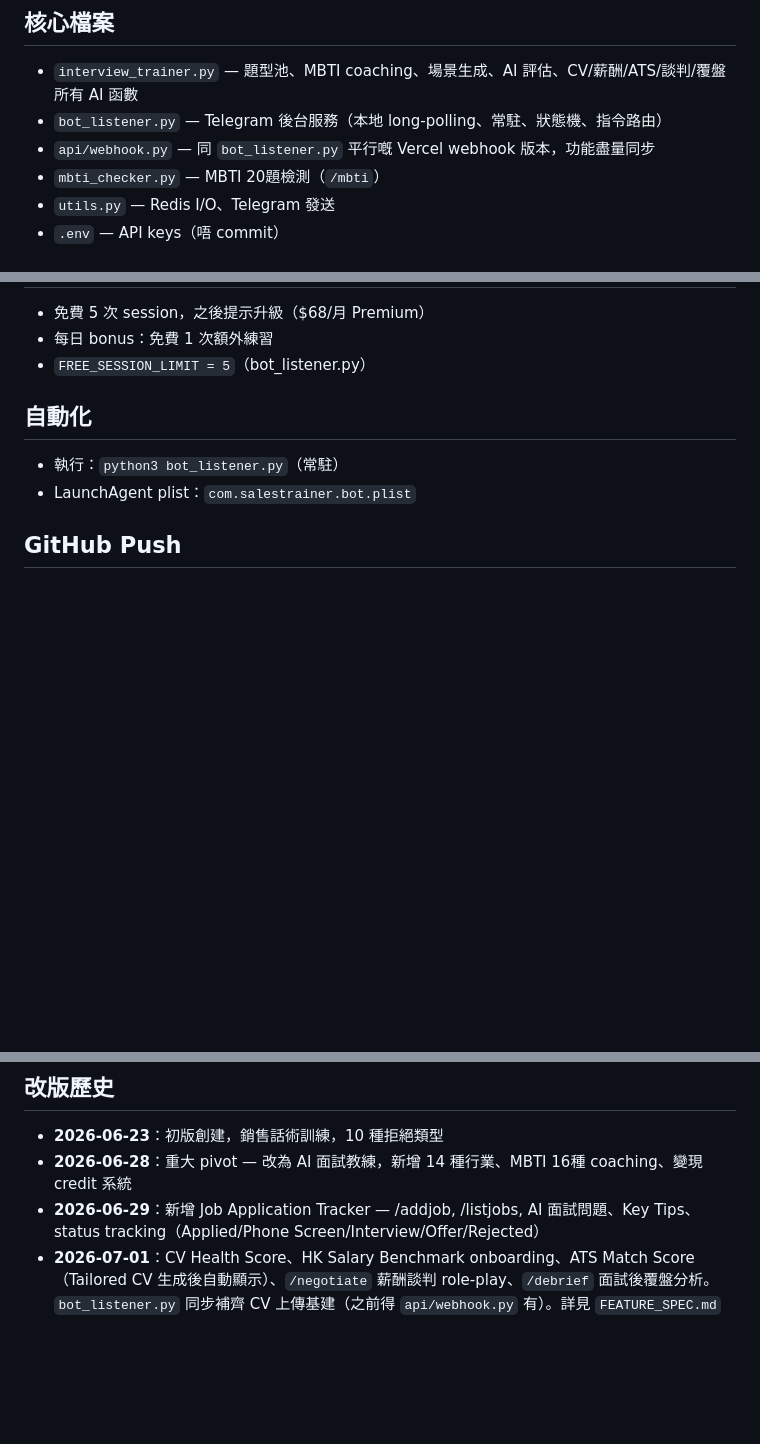
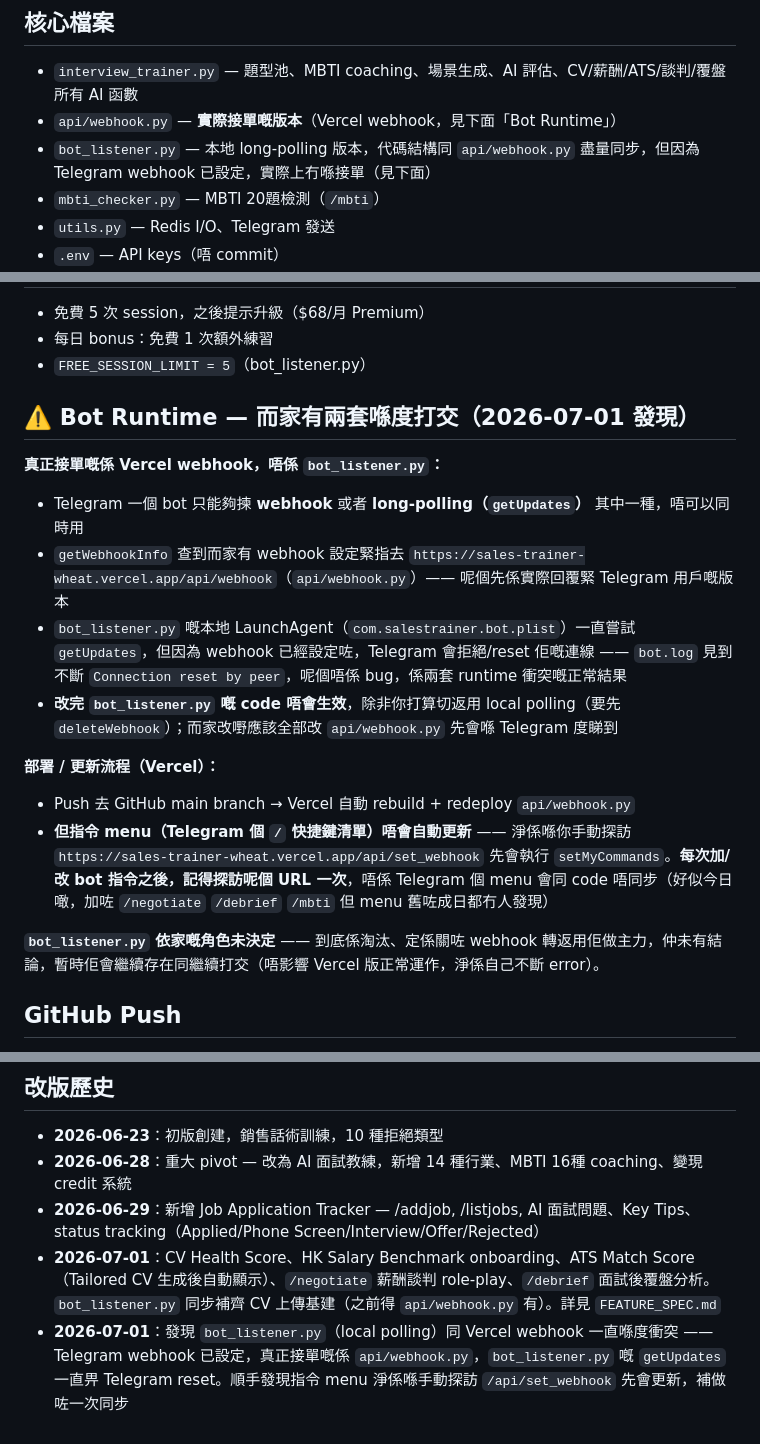
Before and after one commit to auzistephanie/sales-trainer, a Markdown page: CLAUDE.md, 3 parts joined by grey strips. GitHub-like rendering; blank space fills up the shorter version.

Commit message:
docs: document Vercel webhook vs bot_listener.py runtime conflict
CLAUDE.md previously documented bot_listener.py as the primary "常駐" runtime,
which is wrong — a Telegram webhook has been registered pointing at the
Vercel deployment of api/webhook.py, so that's what actually answers users.
bot_listener.py's local getUpdates polling just gets reset by Telegram since
webhook and polling modes are mutually exclusive. Also documents that
/api/set_webhook must be visited manually after adding/changing commands,
since Vercel redeploys don't call setMyCommands automatically.

```diff
--- a/CLAUDE.md
+++ b/CLAUDE.md
@@ -4,8 +4,8 @@ AI 生成面試場景，評估用戶回答，追蹤掌握進度，根據 MBTI
 
 ## 核心檔案
 - `interview_trainer.py` — 題型池、MBTI coaching、場景生成、AI 評估、CV/薪酬/ATS/談判/覆盤所有 AI 函數
-- `bot_listener.py` — Telegram 後台服務（本地 long-polling、常駐、狀態機、指令路由）
-- `api/webhook.py` — 同 `bot_listener.py` 平行嘅 Vercel webhook 版本，功能盡量同步
+- `api/webhook.py` — **實際接單嘅版本**（Vercel webhook，見下面「Bot Runtime」）
+- `bot_listener.py` — 本地 long-polling 版本，代碼結構同 `api/webhook.py` 盡量同步，但因為 Telegram webhook 已設定，實際上冇喺接單（見下面）
 - `mbti_checker.py` — MBTI 20題檢測（`/mbti`）
 - `utils.py` — Redis I/O、Telegram 發送
 - `.env` — API keys（唔 commit）
@@ -116,9 +116,19 @@ Redis key `interview_setup_session`（onboarding 專用，另一個獨立 sessio
 - 每日 bonus：免費 1 次額外練習
 - `FREE_SESSION_LIMIT = 5`（bot_listener.py）
 
-## 自動化
-- 執行：`python3 bot_listener.py`（常駐）
-- LaunchAgent plist：`com.salestrainer.bot.plist`
+## ⚠️ Bot Runtime — 而家有兩套喺度打交（2026-07-01 發現）
+
+**真正接單嘅係 Vercel webhook，唔係 `bot_listener.py`：**
+- Telegram 一個 bot 只能夠揀 **webhook** 或者 **long-polling（`getUpdates`）** 其中一種，唔可以同時用
+- `getWebhookInfo` 查到而家有 webhook 設定緊指去 `https://sales-trainer-wheat.vercel.app/api/webhook`（`api/webhook.py`）—— 呢個先係實際回覆緊 Telegram 用戶嘅版本
+- `bot_listener.py` 嘅本地 LaunchAgent（`com.salestrainer.bot.plist`）一直嘗試 `getUpdates`，但因為 webhook 已經設定咗，Telegram 會拒絕/reset 佢嘅連線 —— `bot.log` 見到不斷 `Connection reset by peer`，呢個唔係 bug，係兩套 runtime 衝突嘅正常結果
+- **改完 `bot_listener.py` 嘅 code 唔會生效**，除非你打算切返用 local polling（要先 `deleteWebhook`）；而家改嘢應該全部改 `api/webhook.py` 先會喺 Telegram 度睇到
+
+**部署 / 更新流程（Vercel）：**
+- Push 去 GitHub main branch → Vercel 自動 rebuild + redeploy `api/webhook.py`
+- **但指令 menu（Telegram 個 `/` 快捷鍵清單）唔會自動更新** —— 淨係喺你手動探訪 `https://sales-trainer-wheat.vercel.app/api/set_webhook` 先會執行 `setMyCommands`。**每次加/改 bot 指令之後，記得探訪呢個 URL 一次**，唔係 Telegram 個 menu 會同 code 唔同步（好似今日噉，加咗 `/negotiate` `/debrief` `/mbti` 但 menu 舊咗成日都冇人發現）
+
+**`bot_listener.py` 依家嘅角色未決定** —— 到底係淘汰、定係關咗 webhook 轉返用佢做主力，仲未有結論，暫時佢會繼續存在同繼續打交（唔影響 Vercel 版正常運作，淨係自己不斷 error）。
 
 ## GitHub Push
 - 用 GitHub API 直接 push，唔用 git CLI（避免 lock file 問題）
@@ -132,3 +142,4 @@ Redis key `interview_setup_session`（onboarding 專用，另一個獨立 sessio
 - **2026-06-28**：重大 pivot — 改為 AI 面試教練，新增 14 種行業、MBTI 16種 coaching、變現 credit 系統
 - **2026-06-29**：新增 Job Application Tracker — /addjob, /listjobs, AI 面試問題、Key Tips、status tracking（Applied/Phone Screen/Interview/Offer/Rejected）
 - **2026-07-01**：CV Health Score、HK Salary Benchmark onboarding、ATS Match Score（Tailored CV 生成後自動顯示）、`/negotiate` 薪酬談判 role-play、`/debrief` 面試後覆盤分析。`bot_listener.py` 同步補齊 CV 上傳基建（之前得 `api/webhook.py` 有）。詳見 `FEATURE_SPEC.md`
+- **2026-07-01**：發現 `bot_listener.py`（local polling）同 Vercel webhook 一直喺度衝突 —— Telegram webhook 已設定，真正接單嘅係 `api/webhook.py`，`bot_listener.py` 嘅 `getUpdates` 一直畀 Telegram reset。順手發現指令 menu 淨係喺手動探訪 `/api/set_webhook` 先會更新，補做咗一次同步
```
